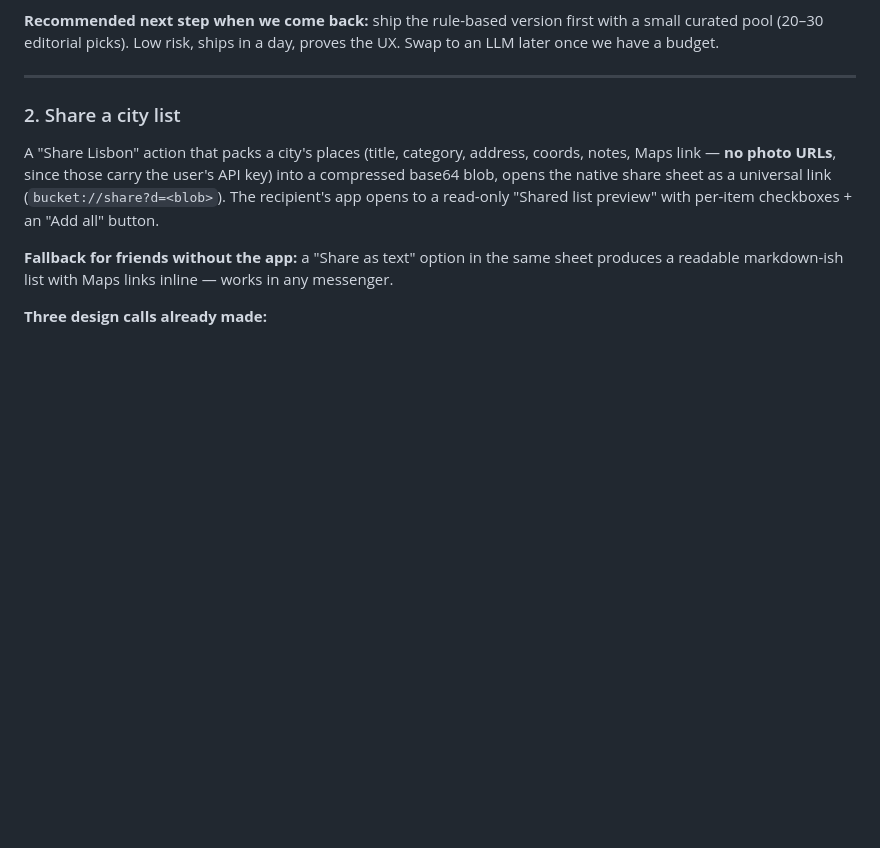
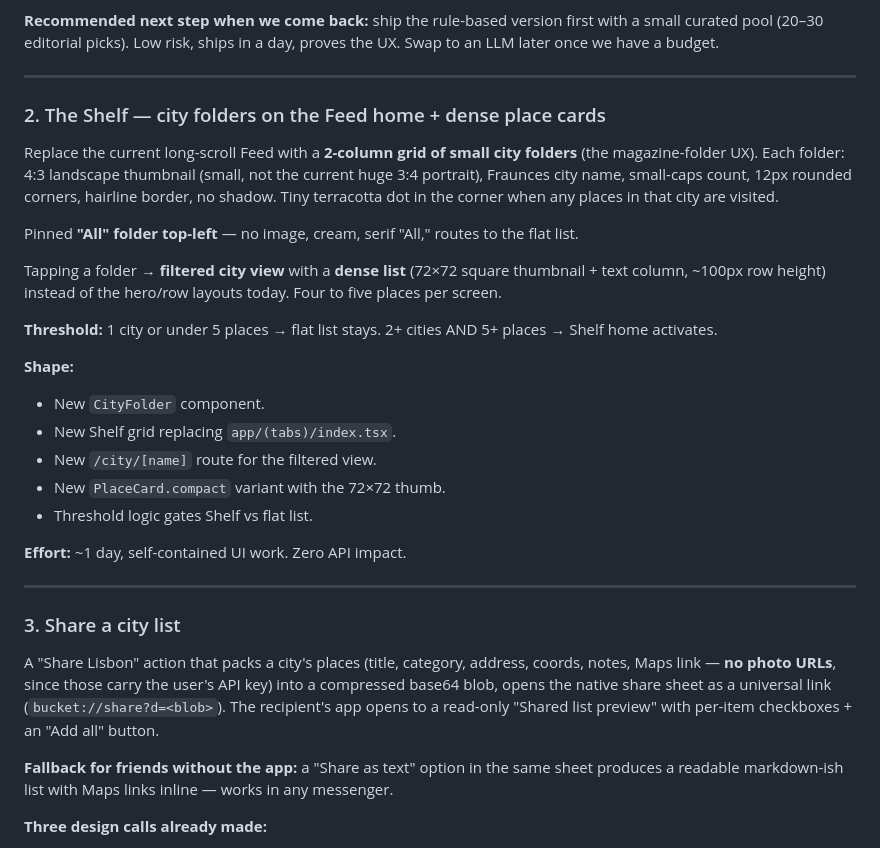
Before and after one commit to kunj-42/Travel-bucket-app, a Markdown page: ROADMAP.md, the part around the change. Rendered like a GitHub page; blank space fills up the shorter version.

Commit message:
Park the Shelf view + dense cards design on ROADMAP

```diff
--- a/ROADMAP.md
+++ b/ROADMAP.md
@@ -38,7 +38,36 @@ UX. Swap to an LLM later once we have a budget.
 
 ---
 
-### 2. Share a city list
+### 2. The Shelf — city folders on the Feed home + dense place cards
+
+Replace the current long-scroll Feed with a **2-column grid of small city
+folders** (the magazine-folder UX). Each folder: 4:3 landscape thumbnail (small,
+not the current huge 3:4 portrait), Fraunces city name, small-caps count, 12px
+rounded corners, hairline border, no shadow. Tiny terracotta dot in the corner
+when any places in that city are visited.
+
+Pinned **"All" folder top-left** — no image, cream, serif "All," routes to the
+flat list.
+
+Tapping a folder → **filtered city view** with a **dense list** (72×72 square
+thumbnail + text column, ~100px row height) instead of the hero/row layouts
+today. Four to five places per screen.
+
+**Threshold:** 1 city or under 5 places → flat list stays. 2+ cities AND 5+
+places → Shelf home activates.
+
+**Shape:**
+- New `CityFolder` component.
+- New Shelf grid replacing `app/(tabs)/index.tsx`.
+- New `/city/[name]` route for the filtered view.
+- New `PlaceCard.compact` variant with the 72×72 thumb.
+- Threshold logic gates Shelf vs flat list.
+
+**Effort:** ~1 day, self-contained UI work. Zero API impact.
+
+---
+
+### 3. Share a city list
 
 A "Share Lisbon" action that packs a city's places (title, category, address,
 coords, notes, Maps link — **no photo URLs**, since those carry the user's API key)
```
